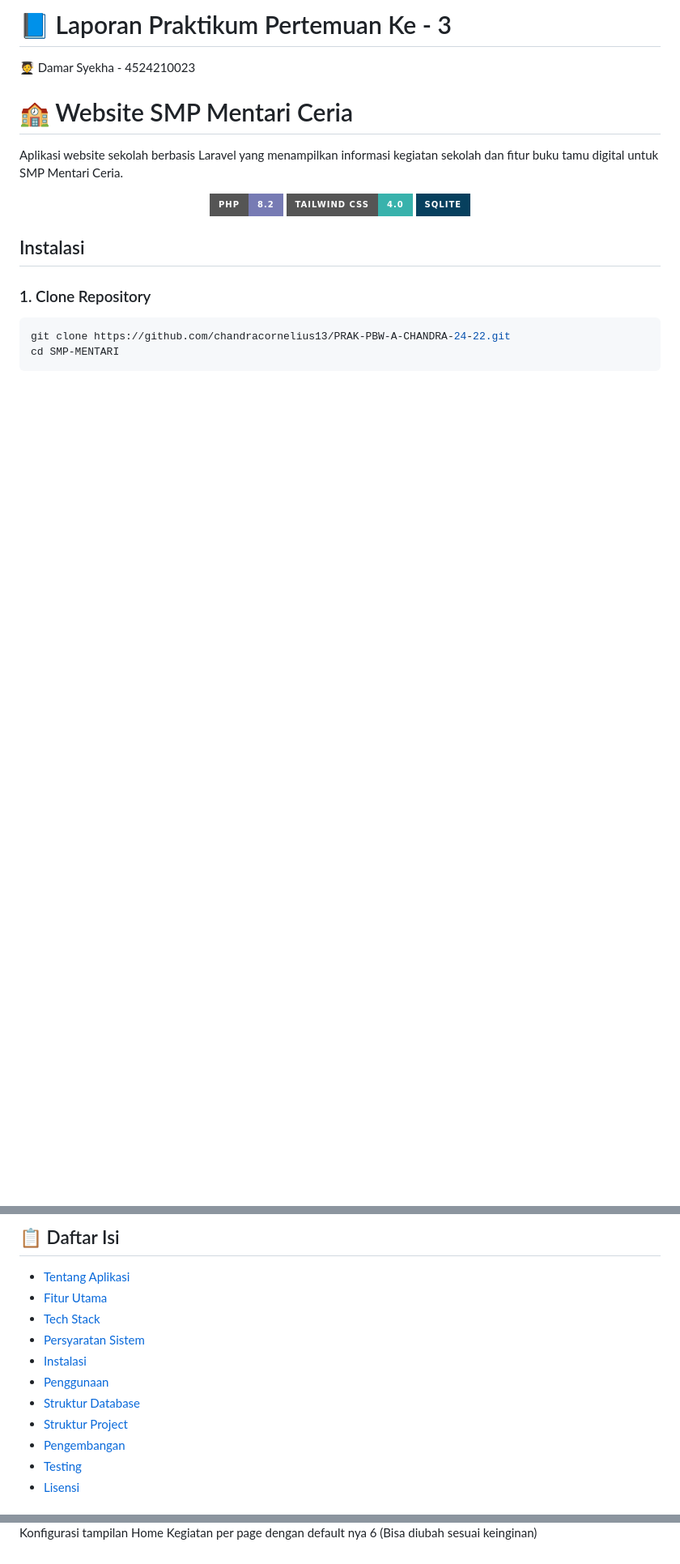
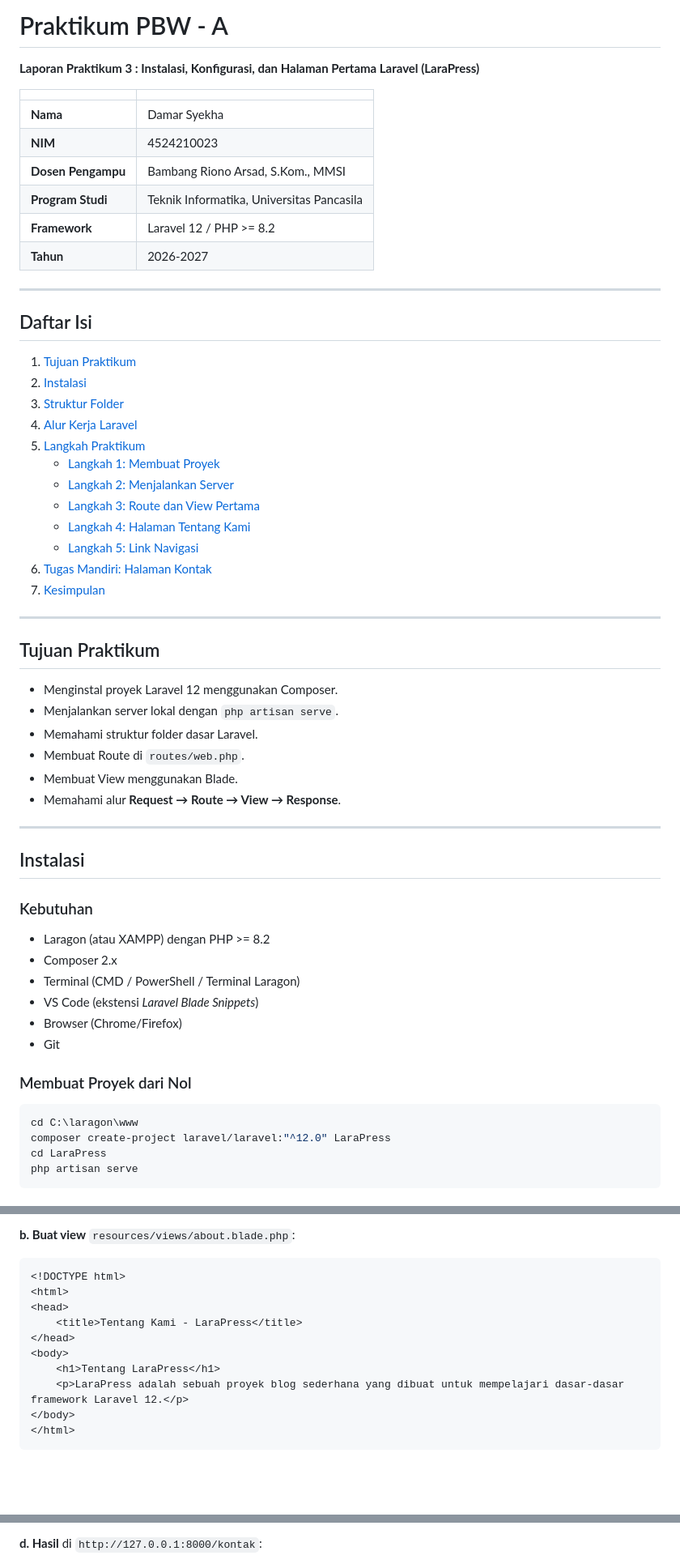
Before and after one commit to damar151/PRAK-PBW-A-DAMAR-SYEKHA-24-23, a Markdown page: Larapress/README.md, 3 parts joined by grey strips. Shown at 81% size. Rendered like a GitHub page; badges without logos; blank space fills up the shorter version.

Commit message:
Revise README for LaraPress project setup
Updated the README to reflect the new project structure and added detailed installation instructions for LaraPress.

````diff
--- a/Larapress/README.md
+++ b/Larapress/README.md
@@ -1,23 +1,63 @@
-# 📘 Laporan Praktikum Pertemuan Ke - 3
+# Praktikum PBW - A
 
-🧑‍🎓 Damar Syekha - 4524210023
+**Laporan Praktikum 3 : Instalasi, Konfigurasi, dan Halaman Pertama Laravel (LaraPress)**
 
-# 🏫 Website SMP Mentari Ceria
-<!-- deskripsi -->
-Aplikasi website sekolah berbasis Laravel yang menampilkan informasi kegiatan sekolah dan fitur buku tamu digital untuk SMP Mentari Ceria.
+| | |
+|---|---|
+| **Nama** | Damar Syekha |
+| **NIM** | 4524210023 |
+| **Dosen Pengampu** | Bambang Riono Arsad, S.Kom., MMSI |
+| **Program Studi** | Teknik Informatika, Universitas Pancasila |
+| **Framework** | Laravel 12 / PHP >= 8.2 |
+| **Tahun** | 2026-2027 |
 
-<p align="center">
-  <img src="https://img.shields.io/badge/PHP-8.2-777BB4?style=for-the-badge&logo=php&logoColor=white" alt="PHP 8.2">
-  <img src="https://img.shields.io/badge/Tailwind_CSS-4.0-38B2AC?style=for-the-badge&logo=tailwind-css&logoColor=white" alt="Tailwind CSS">
-  <img src="https://img.shields.io/badge/SQLite-07405E?style=for-the-badge&logo=sqlite&logoColor=white" alt="SQLite">
-</p>
+---
+
+## Daftar Isi
+
+1. [Tujuan Praktikum](#tujuan-praktikum)
+2. [Instalasi](#instalasi)
+3. [Struktur Folder](#struktur-folder)
+4. [Alur Kerja Laravel](#alur-kerja-laravel)
+5. [Langkah Praktikum](#langkah-praktikum)
+   - [Langkah 1: Membuat Proyek](#langkah-1-membuat-proyek-larapress)
+   - [Langkah 2: Menjalankan Server](#langkah-2-menjalankan-development-server)
+   - [Langkah 3: Route dan View Pertama](#langkah-3-memodifikasi-route-dan-view-pertama)
+   - [Langkah 4: Halaman Tentang Kami](#langkah-4-halaman-tentang-kami)
+   - [Langkah 5: Link Navigasi](#langkah-5-link-navigasi)
+6. [Tugas Mandiri: Halaman Kontak](#tugas-mandiri-halaman-kontak)
+7. [Kesimpulan](#kesimpulan)
+
+---
+
+## Tujuan Praktikum
+
+- Menginstal proyek Laravel 12 menggunakan Composer.
+- Menjalankan server lokal dengan `php artisan serve`.
+- Memahami struktur folder dasar Laravel.
+- Membuat Route di `routes/web.php`.
+- Membuat View menggunakan Blade.
+- Memahami alur **Request → Route → View → Response**.
+
+---
 
 ## Instalasi
 
-### 1. Clone Repository
+### Kebutuhan
+
+- Laragon (atau XAMPP) dengan PHP >= 8.2
+- Composer 2.x
+- Terminal (CMD / PowerShell / Terminal Laragon)
+- VS Code (ekstensi *Laravel Blade Snippets*)
+- Browser (Chrome/Firefox)
+- Git
+
+### Membuat Proyek dari Nol
 
 ```bash
-git clone https://github.com/chandracornelius13/PRAK-PBW-A-CHANDRA-24-22.git
-cd SMP-MENTARI
+cd C:\laragon\www
+composer create-project laravel/laravel:"^12.0" LaraPress
+cd LaraPress
+php artisan serve
 ```
 
@@ -72,15 +213,16 @@ Aplikasi akan berjalan di: `http://localhost:8000`
 
-## 📋 Daftar Isi
+**b. Buat view** `resources/views/about.blade.php`:
 
-- [Tentang Aplikasi](#-tentang-aplikasi)
-- [Fitur Utama](#-fitur-utama)
-- [Tech Stack](#-tech-stack)
-- [Persyaratan Sistem](#-persyaratan-sistem)
-- [Instalasi](#-instalasi)
-- [Penggunaan](#-penggunaan)
-- [Struktur Database](#-struktur-database)
-- [Struktur Project](#-struktur-project)
-- [Pengembangan](#-pengembangan)
-- [Testing](#-testing)
-- [Lisensi](#-lisensi)
+```html
+<!DOCTYPE html>
+<html>
+<head>
+    <title>Tentang Kami - LaraPress</title>
+</head>
+<body>
+    <h1>Tentang LaraPress</h1>
+    <p>LaraPress adalah sebuah proyek blog sederhana yang dibuat untuk mempelajari dasar-dasar framework Laravel 12.</p>
+</body>
+</html>
+```
 
@@ -155,3 +298,3 @@ Kelola Buku Tamu
 
-Konfigurasi tampilan Home Kegiatan per page dengan default nya 6 (Bisa diubah sesuai keinginan)
+**d. Hasil** di `http://127.0.0.1:8000/kontak`:
 
````
Also changed, not shown: other parts of Larapress/README.md (+189 -79 lines).
